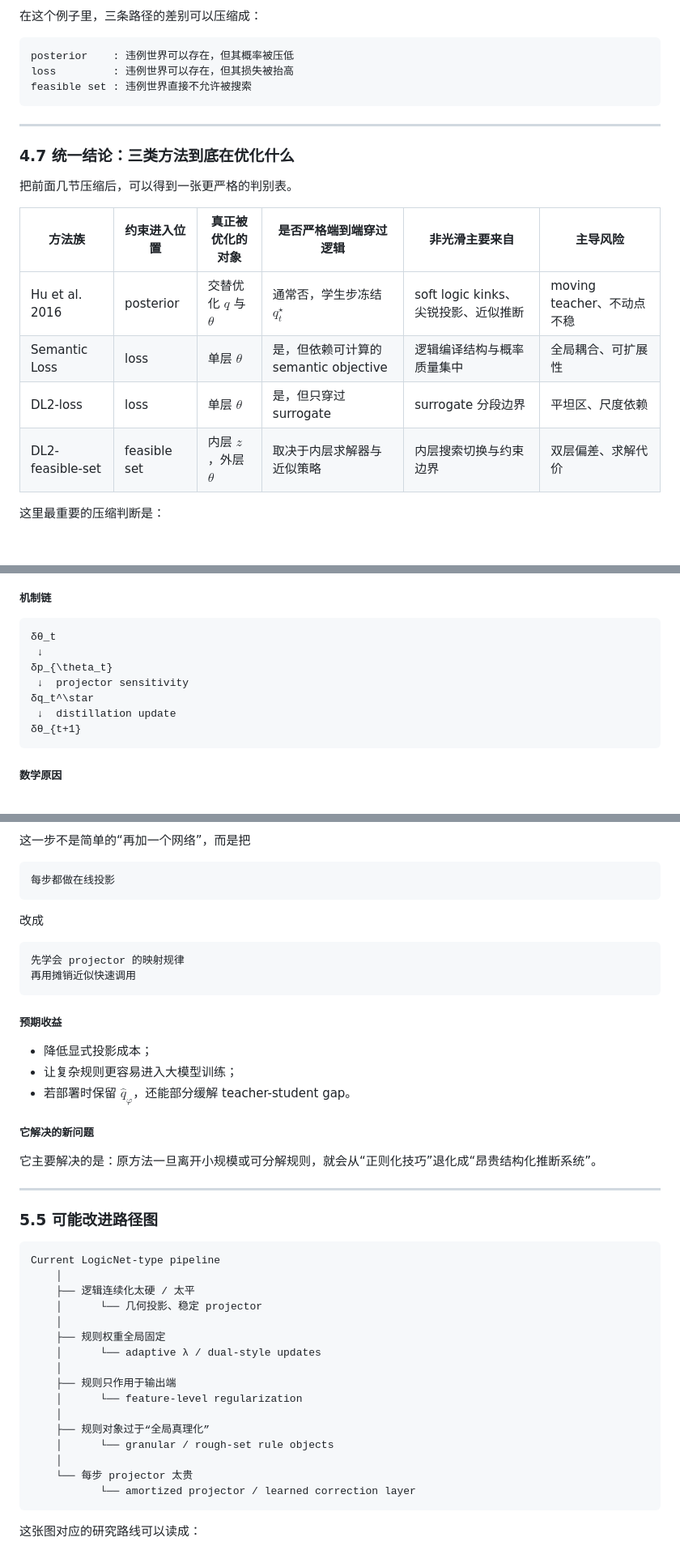
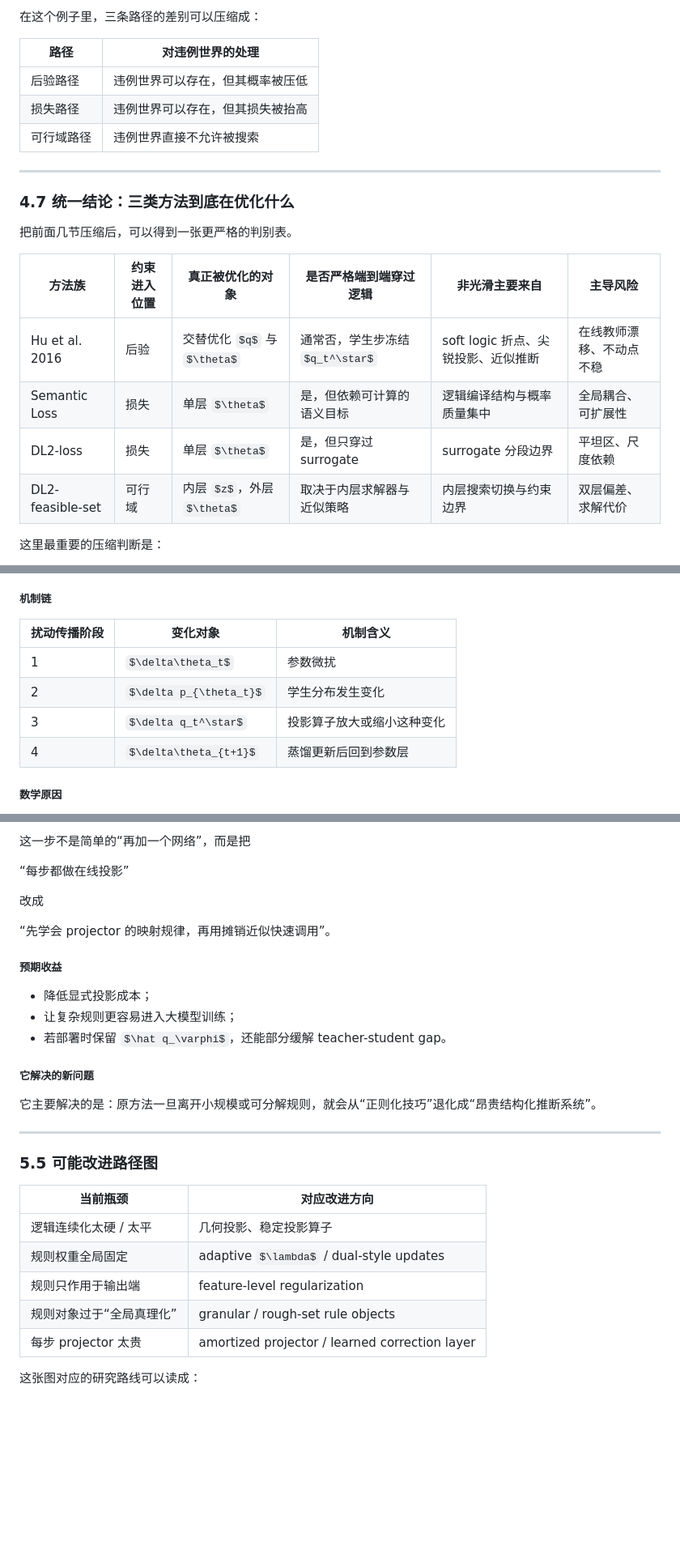
Before and after one commit to ahaxxxx/Informed_machine_learning, a Markdown page: Knowledge/logic_net_notes_zh.md, 3 parts joined by grey strips. Shown at 81% size. Rendered like a GitHub page; some formulas as TeX source; blank space fills up the shorter version.

````diff
--- a/Knowledge/logic_net_notes_zh.md
+++ b/Knowledge/logic_net_notes_zh.md
@@ -1068,11 +1048,11 @@ $$
 
 在这个例子里，三条路径的差别可以压缩成：
 
-```text
-posterior    : 违例世界可以存在，但其概率被压低
-loss         : 违例世界可以存在，但其损失被抬高
-feasible set : 违例世界直接不允许被搜索
-```
+| 路径 | 对违例世界的处理 |
+| --- | --- |
+| 后验路径 | 违例世界可以存在，但其概率被压低 |
+| 损失路径 | 违例世界可以存在，但其损失被抬高 |
+| 可行域路径 | 违例世界直接不允许被搜索 |
 
 ---
 
@@ -1082,10 +1062,10 @@ feasible set : 违例世界直接不允许被搜索
 
 | 方法族 | 约束进入位置 | 真正被优化的对象 | 是否严格端到端穿过逻辑 | 非光滑主要来自 | 主导风险 |
 | --- | --- | --- | --- | --- | --- |
-| Hu et al. 2016 | posterior | 交替优化 $q$ 与 $\theta$ | 通常否，学生步冻结 $q_t^\star$ | soft logic kinks、尖锐投影、近似推断 | moving teacher、不动点不稳 |
-| Semantic Loss | loss | 单层 $\theta$ | 是，但依赖可计算的 semantic objective | 逻辑编译结构与概率质量集中 | 全局耦合、可扩展性 |
-| DL2-loss | loss | 单层 $\theta$ | 是，但只穿过 surrogate | surrogate 分段边界 | 平坦区、尺度依赖 |
-| DL2-feasible-set | feasible set | 内层 $z$，外层 $\theta$ | 取决于内层求解器与近似策略 | 内层搜索切换与约束边界 | 双层偏差、求解代价 |
+| Hu et al. 2016 | 后验 | 交替优化 $q$ 与 $\theta$ | 通常否，学生步冻结 $q_t^\star$ | soft logic 折点、尖锐投影、近似推断 | 在线教师漂移、不动点不稳 |
+| Semantic Loss | 损失 | 单层 $\theta$ | 是，但依赖可计算的语义目标 | 逻辑编译结构与概率质量集中 | 全局耦合、可扩展性 |
+| DL2-loss | 损失 | 单层 $\theta$ | 是，但只穿过 surrogate | surrogate 分段边界 | 平坦区、尺度依赖 |
+| DL2-feasible-set | 可行域 | 内层 $z$，外层 $\theta$ | 取决于内层求解器与近似策略 | 内层搜索切换与约束边界 | 双层偏差、求解代价 |
 
 这里最重要的压缩判断是：
 
@@ -1166,15 +1142,12 @@ $$
 
 ##### 机制链
 
-```text
-δθ_t
- ↓
-δp_{\theta_t}
- ↓  projector sensitivity
-δq_t^\star
- ↓  distillation update
-δθ_{t+1}
-```
+| 扰动传播阶段 | 变化对象 | 机制含义 |
+| --- | --- | --- |
+| 1 | $\delta\theta_t$ | 参数微扰 |
+| 2 | $\delta p_{\theta_t}$ | 学生分布发生变化 |
+| 3 | $\delta q_t^\star$ | 投影算子放大或缩小这种变化 |
+| 4 | $\delta\theta_{t+1}$ | 蒸馏更新后回到参数层 |
 
 ##### 数学原因
 
@@ -1686,16 +1642,11 @@ $$
 
 这一步不是简单的“再加一个网络”，而是把
 
-```text
-每步都做在线投影
-```
+“每步都做在线投影”
 
 改成
 
-```text
-先学会 projector 的映射规律
-再用摊销近似快速调用
-```
+“先学会 projector 的映射规律，再用摊销近似快速调用”。
 
 ##### 预期收益
 
@@ -1711,24 +1662,13 @@ $$
 
 ### 5.5 可能改进路径图
 
-```text
-Current LogicNet-type pipeline
-    │
-    ├── 逻辑连续化太硬 / 太平
-    │      └── 几何投影、稳定 projector
-    │
-    ├── 规则权重全局固定
-    │      └── adaptive λ / dual-style updates
-    │
-    ├── 规则只作用于输出端
-    │      └── feature-level regularization
-    │
-    ├── 规则对象过于“全局真理化”
-    │      └── granular / rough-set rule objects
-    │
-    └── 每步 projector 太贵
-           └── amortized projector / learned correction layer
-```
+| 当前瓶颈 | 对应改进方向 |
+| --- | --- |
+| 逻辑连续化太硬 / 太平 | 几何投影、稳定投影算子 |
+| 规则权重全局固定 | adaptive $\lambda$ / dual-style updates |
+| 规则只作用于输出端 | feature-level regularization |
+| 规则对象过于“全局真理化” | granular / rough-set rule objects |
+| 每步 projector 太贵 | amortized projector / learned correction layer |
 
 这张图对应的研究路线可以读成：
 
````
Also changed, not shown: other parts of Knowledge/logic_net_notes_zh.md (+87 -137 lines).
